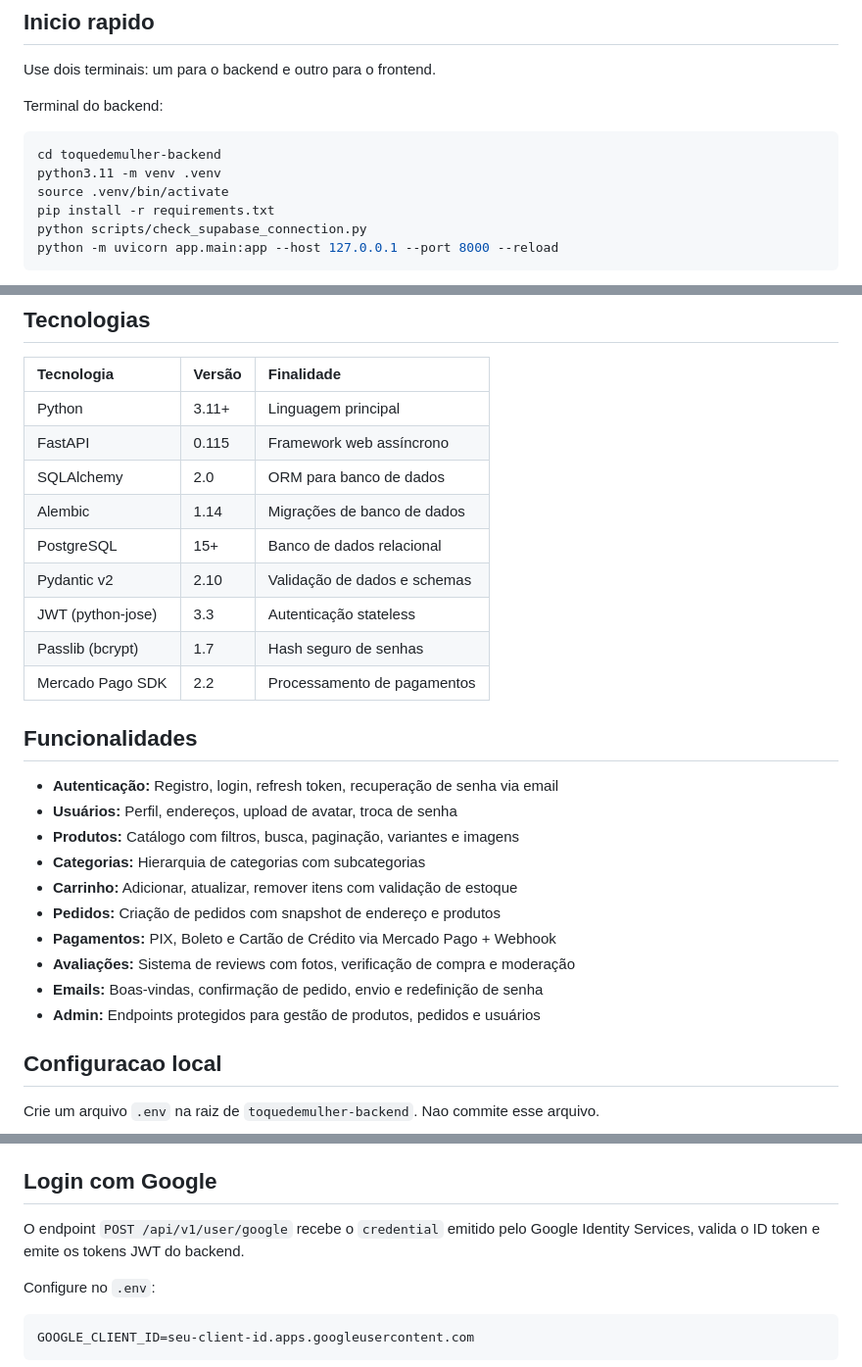
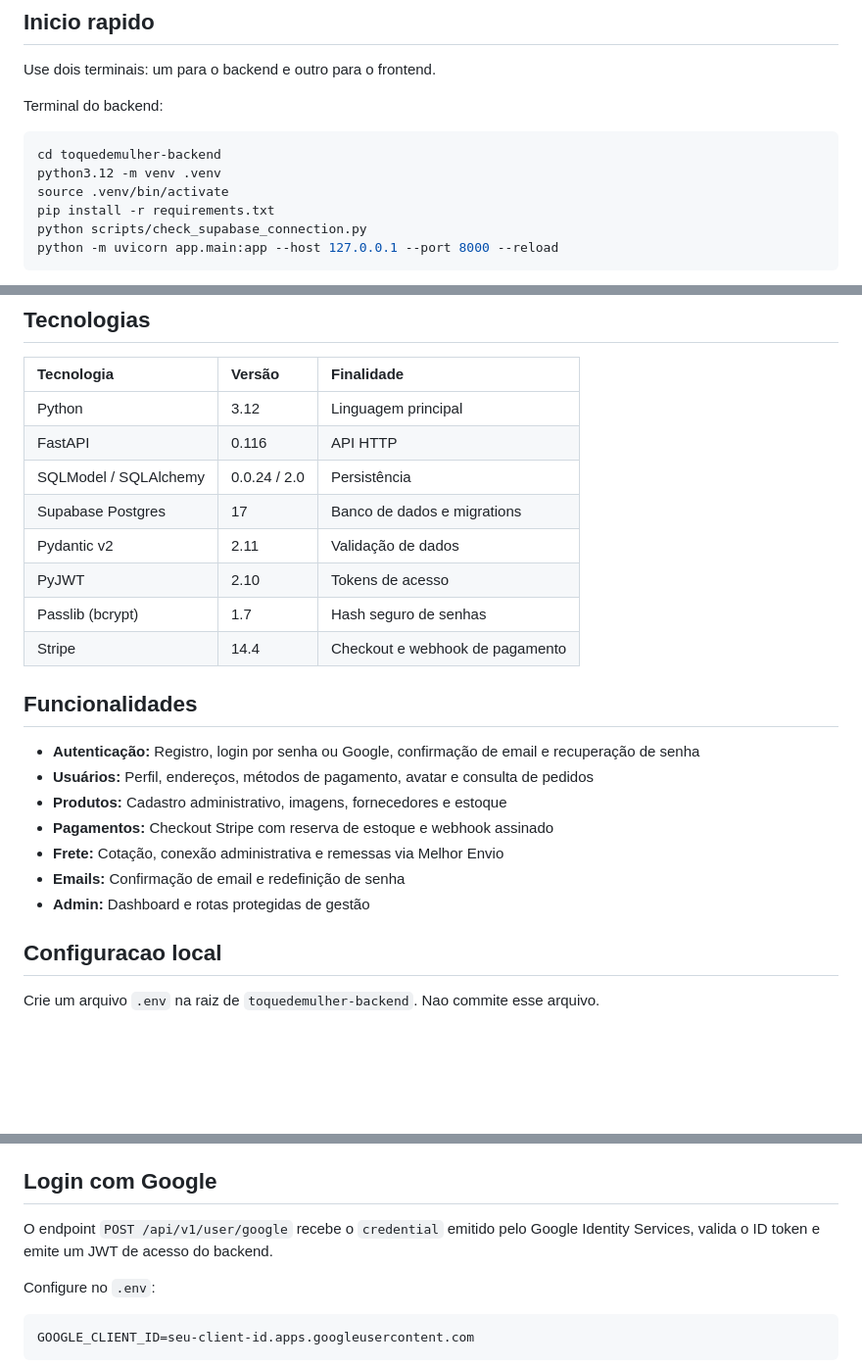
Before and after one commit to ToqueDeMulher/toquedemulher-backend, a Markdown page: README.md, 3 parts joined by grey strips. Shown at 98% size. Drawn GitHub-style; blank space fills up the shorter version.

Commit message:
docs: align backend setup and features with active code

````diff
--- a/README.md
+++ b/README.md
@@ -10,7 +10,7 @@ Terminal do backend:
 
 ```bash
 cd toquedemulher-backend
-python3.11 -m venv .venv
+python3.12 -m venv .venv
 source .venv/bin/activate
 pip install -r requirements.txt
 python scripts/check_supabase_connection.py
@@ -30,28 +30,24 @@ Variaveis de ambiente sao carregadas na inicializacao do processo.
 
 | Tecnologia | Versão | Finalidade |
 | :--- | :--- | :--- |
-| Python | 3.11+ | Linguagem principal |
-| FastAPI | 0.115 | Framework web assíncrono |
-| SQLAlchemy | 2.0 | ORM para banco de dados |
-| Alembic | 1.14 | Migrações de banco de dados |
-| PostgreSQL | 15+ | Banco de dados relacional |
-| Pydantic v2 | 2.10 | Validação de dados e schemas |
-| JWT (python-jose) | 3.3 | Autenticação stateless |
+| Python | 3.12 | Linguagem principal |
+| FastAPI | 0.116 | API HTTP |
+| SQLModel / SQLAlchemy | 0.0.24 / 2.0 | Persistência |
+| Supabase Postgres | 17 | Banco de dados e migrations |
+| Pydantic v2 | 2.11 | Validação de dados |
+| PyJWT | 2.10 | Tokens de acesso |
 | Passlib (bcrypt) | 1.7 | Hash seguro de senhas |
-| Mercado Pago SDK | 2.2 | Processamento de pagamentos |
+| Stripe | 14.4 | Checkout e webhook de pagamento |
 
 ## Funcionalidades
 
-- **Autenticação:** Registro, login, refresh token, recuperação de senha via email
-- **Usuários:** Perfil, endereços, upload de avatar, troca de senha
-- **Produtos:** Catálogo com filtros, busca, paginação, variantes e imagens
-- **Categorias:** Hierarquia de categorias com subcategorias
-- **Carrinho:** Adicionar, atualizar, remover itens com validação de estoque
-- **Pedidos:** Criação de pedidos com snapshot de endereço e produtos
-- **Pagamentos:** PIX, Boleto e Cartão de Crédito via Mercado Pago + Webhook
-- **Avaliações:** Sistema de reviews com fotos, verificação de compra e moderação
-- **Emails:** Boas-vindas, confirmação de pedido, envio e redefinição de senha
-- **Admin:** Endpoints protegidos para gestão de produtos, pedidos e usuários
+- **Autenticação:** Registro, login por senha ou Google, confirmação de email e recuperação de senha
+- **Usuários:** Perfil, endereços, métodos de pagamento, avatar e consulta de pedidos
+- **Produtos:** Cadastro administrativo, imagens, fornecedores e estoque
+- **Pagamentos:** Checkout Stripe com reserva de estoque e webhook assinado
+- **Frete:** Cotação, conexão administrativa e remessas via Melhor Envio
+- **Emails:** Confirmação de email e redefinição de senha
+- **Admin:** Dashboard e rotas protegidas de gestão
 
 ## Configuracao local
 
@@ -136,7 +132,7 @@ por RLS.
 ## Login com Google
 
 O endpoint `POST /api/v1/user/google` recebe o `credential` emitido pelo
-Google Identity Services, valida o ID token e emite os tokens JWT do backend.
+Google Identity Services, valida o ID token e emite um JWT de acesso do backend.
 
 Configure no `.env`:
 
````
Also changed, not shown: other parts of README.md (+0 -2 lines).
